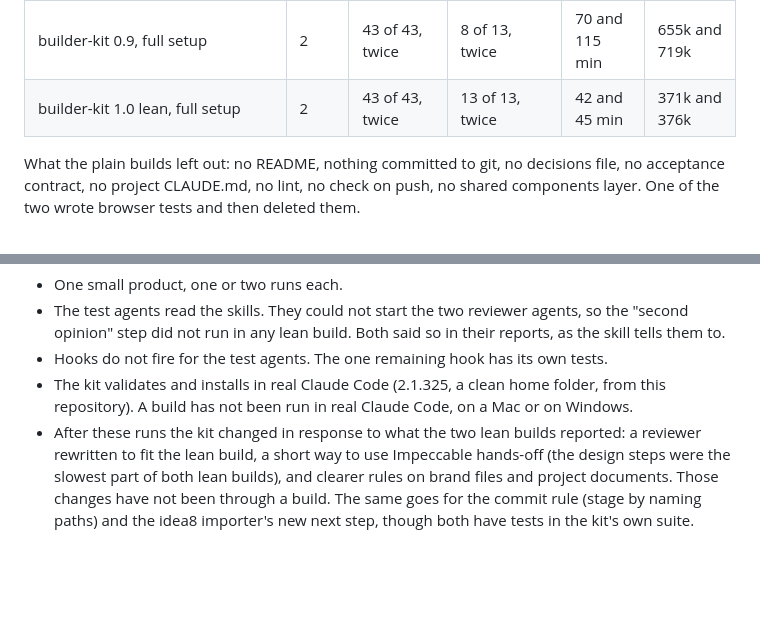
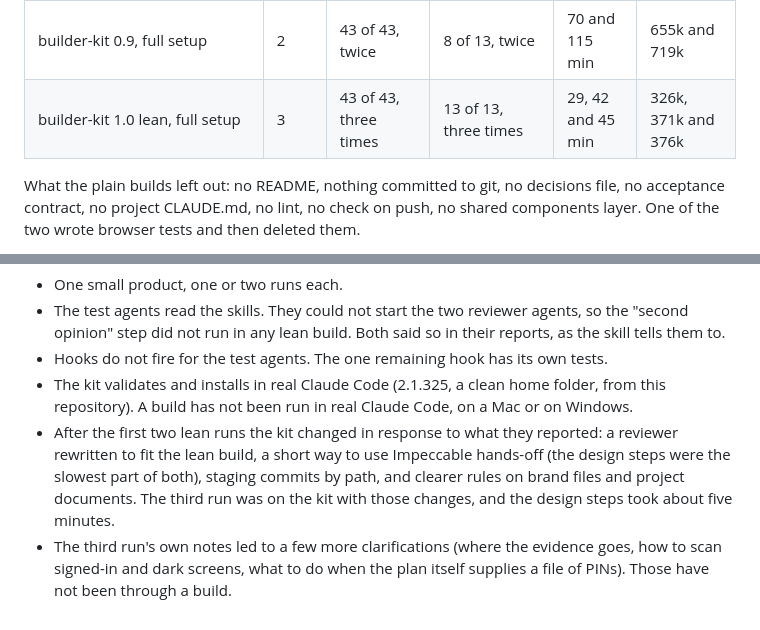
Before and after one commit to jake-jiffi/builder-kit-lean, a Markdown page: docs/how-it-was-tested.md, 2 parts joined by grey strips. Rendered like a GitHub page; blank space fills up the shorter version.

```diff
--- a/docs/how-it-was-tested.md
+++ b/docs/how-it-was-tested.md
@@ -11,7 +11,7 @@ The same small product (a shift swap board for a cafe, from an idea8-style plan
 | Plan, then "build this" | 2 | 43 of 43, twice | 1 and 2 of 13 | 16 and 22 min | 237k and 266k |
 | The same, plus one sentence asking for tests, security, shared components and a README | 1 | 43 of 43 | 7 of 13 | 34 min | 289k |
 | builder-kit 0.9, full setup | 2 | 43 of 43, twice | 8 of 13, twice | 70 and 115 min | 655k and 719k |
-| builder-kit 1.0 lean, full setup | 2 | 43 of 43, twice | 13 of 13, twice | 42 and 45 min | 371k and 376k |
+| builder-kit 1.0 lean, full setup | 3 | 43 of 43, three times | 13 of 13, three times | 29, 42 and 45 min | 326k, 371k and 376k |
 
 What the plain builds left out: no README, nothing committed to git, no decisions file, no acceptance contract, no project CLAUDE.md, no lint, no check on push, no shared components layer. One of the two wrote browser tests and then deleted them.
 
@@ -24,4 +24,5 @@ Limits:
 - The test agents read the skills. They could not start the two reviewer agents, so the "second opinion" step did not run in any lean build. Both said so in their reports, as the skill tells them to.
 - Hooks do not fire for the test agents. The one remaining hook has its own tests.
 - The kit validates and installs in real Claude Code (2.1.325, a clean home folder, from this repository). A build has not been run in real Claude Code, on a Mac or on Windows.
-- After these runs the kit changed in response to what the two lean builds reported: a reviewer rewritten to fit the lean build, a short way to use Impeccable hands-off (the design steps were the slowest part of both lean builds), and clearer rules on brand files and project documents. Those changes have not been through a build. The same goes for the commit rule (stage by naming paths) and the idea8 importer's new next step, though both have tests in the kit's own suite.
+- After the first two lean runs the kit changed in response to what they reported: a reviewer rewritten to fit the lean build, a short way to use Impeccable hands-off (the design steps were the slowest part of both), staging commits by path, and clearer rules on brand files and project documents. The third run was on the kit with those changes, and the design steps took about five minutes.
+- The third run's own notes led to a few more clarifications (where the evidence goes, how to scan signed-in and dark screens, what to do when the plan itself supplies a file of PINs). Those have not been through a build.
```
Also changed, not shown: README.md (+18 -4 lines), docs/clarity-rules-lean.md (+3 -3 lines), assets/banner.png (added), 2 other files.
